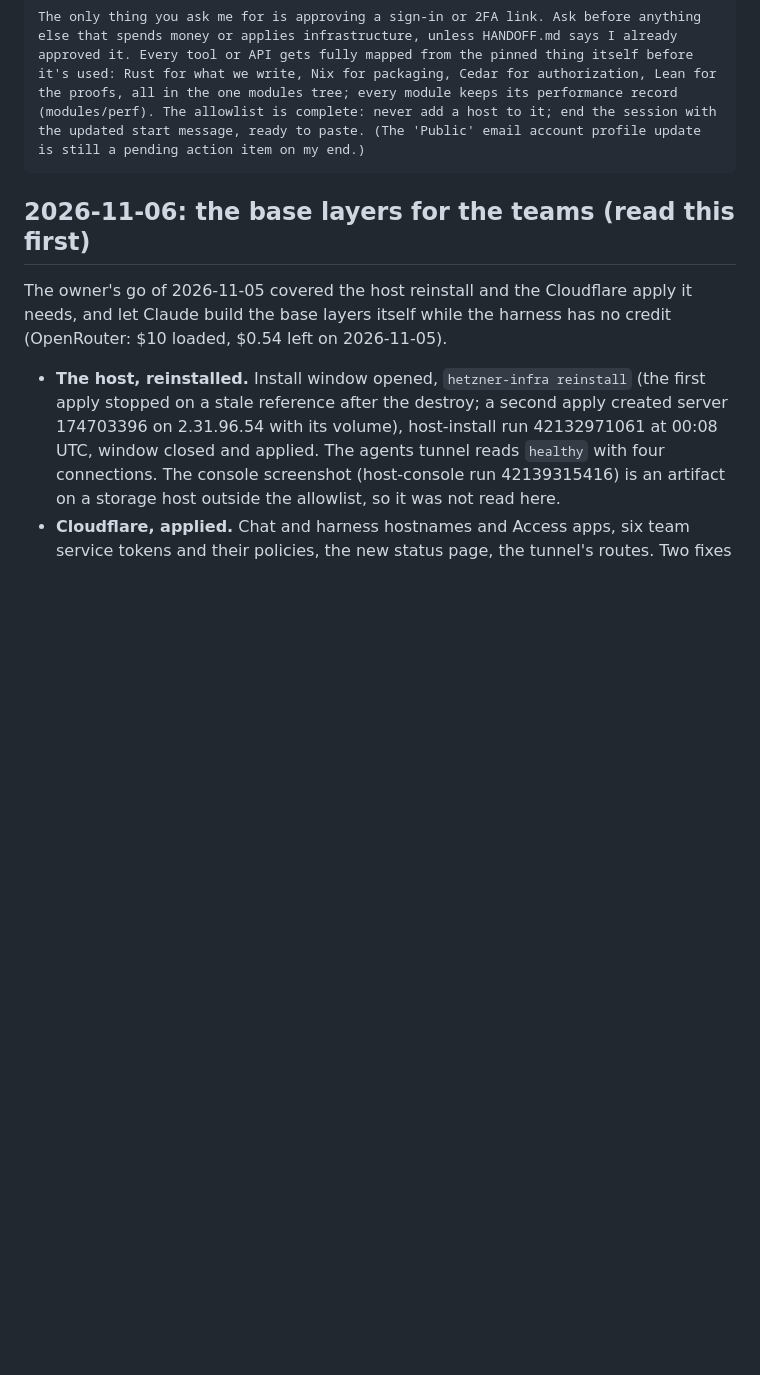
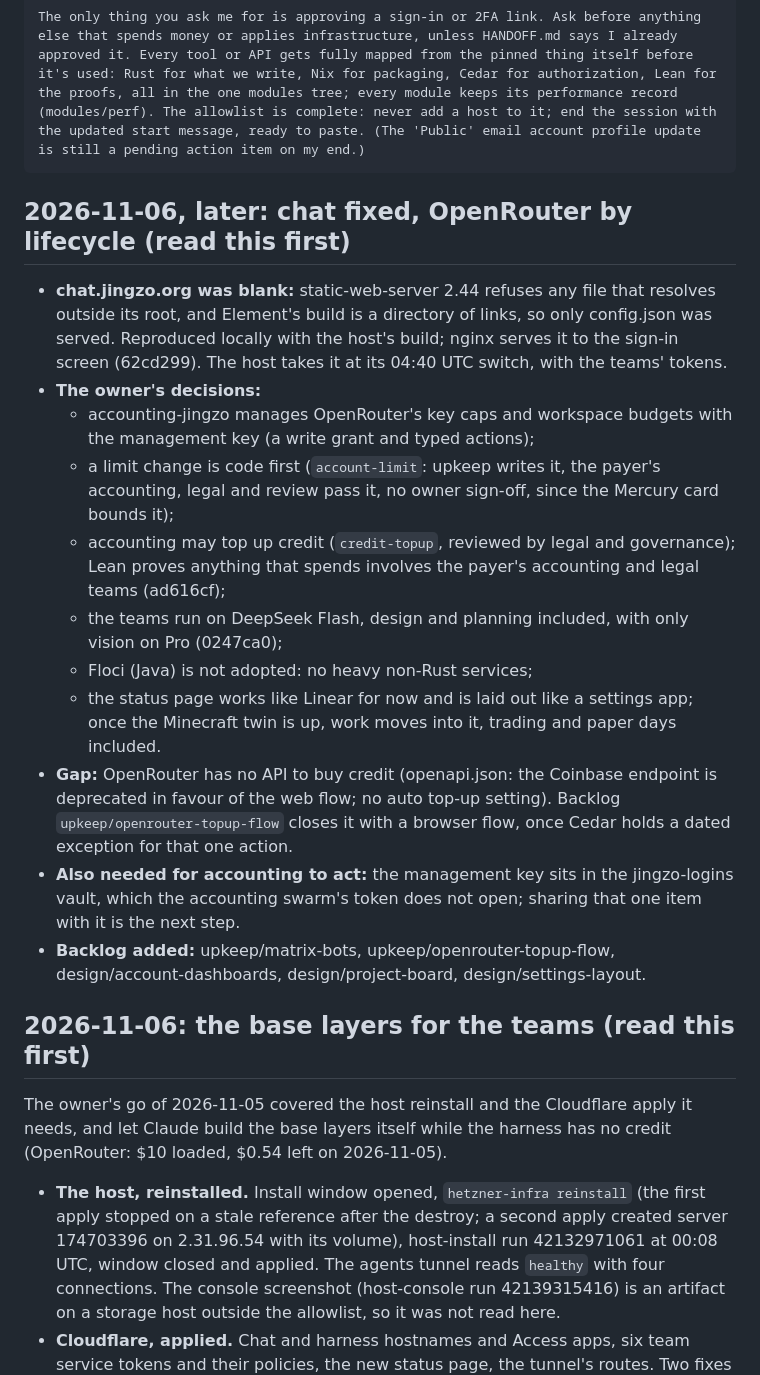
Before and after one commit to Kagamizo-dev/kagamizo, a Markdown page: HANDOFF.md, the part around the change. GitHub-like rendering; blank space fills up the shorter version.

Commit message:
docs(handoff): Record the chat fix and the OpenRouter lifecycles
Co-Authored-By: Claude Opus 5.5 <noreply@anthropic.com>
Claude-Session: https://claude.ai/code/session_01AUZDaGMYuDhyuqZpsMgt8C

````diff
--- a/HANDOFF.md
+++ b/HANDOFF.md
@@ -25,6 +25,38 @@ Then, in order, from HANDOFF.md's "2026-11-06: the base layers for the teams": c
 
 The only thing you ask me for is approving a sign-in or 2FA link. Ask before anything else that spends money or applies infrastructure, unless HANDOFF.md says I already approved it. Every tool or API gets fully mapped from the pinned thing itself before it's used: Rust for what we write, Nix for packaging, Cedar for authorization, Lean for the proofs, all in the one modules tree; every module keeps its performance record (modules/perf). The allowlist is complete: never add a host to it; end the session with the updated start message, ready to paste. (The 'Public' email account profile update is still a pending action item on my end.)
 ```
+
+## 2026-11-06, later: chat fixed, OpenRouter by lifecycle (read this first)
+
+- **chat.jingzo.org was blank:** static-web-server 2.44 refuses any file
+  that resolves outside its root, and Element's build is a directory of
+  links, so only config.json was served. Reproduced locally with the
+  host's build; nginx serves it to the sign-in screen (62cd299). The host
+  takes it at its 04:40 UTC switch, with the teams' tokens.
+- **The owner's decisions:**
+  - accounting-jingzo manages OpenRouter's key caps and workspace budgets
+    with the management key (a write grant and typed actions);
+  - a limit change is code first (`account-limit`: upkeep writes it, the
+    payer's accounting, legal and review pass it, no owner sign-off, since
+    the Mercury card bounds it);
+  - accounting may top up credit (`credit-topup`, reviewed by legal and
+    governance); Lean proves anything that spends involves the payer's
+    accounting and legal teams (ad616cf);
+  - the teams run on DeepSeek Flash, design and planning included, with
+    only vision on Pro (0247ca0);
+  - Floci (Java) is not adopted: no heavy non-Rust services;
+  - the status page works like Linear for now and is laid out like a
+    settings app; once the Minecraft twin is up, work moves into it,
+    trading and paper days included.
+- **Gap:** OpenRouter has no API to buy credit (openapi.json: the Coinbase
+  endpoint is deprecated in favour of the web flow; no auto top-up
+  setting). Backlog `upkeep/openrouter-topup-flow` closes it with a browser
+  flow, once Cedar holds a dated exception for that one action.
+- **Also needed for accounting to act:** the management key sits in the
+  jingzo-logins vault, which the accounting swarm's token does not open;
+  sharing that one item with it is the next step.
+- **Backlog added:** upkeep/matrix-bots, upkeep/openrouter-topup-flow,
+  design/account-dashboards, design/project-board, design/settings-layout.
 
 ## 2026-11-06: the base layers for the teams (read this first)
 
````
